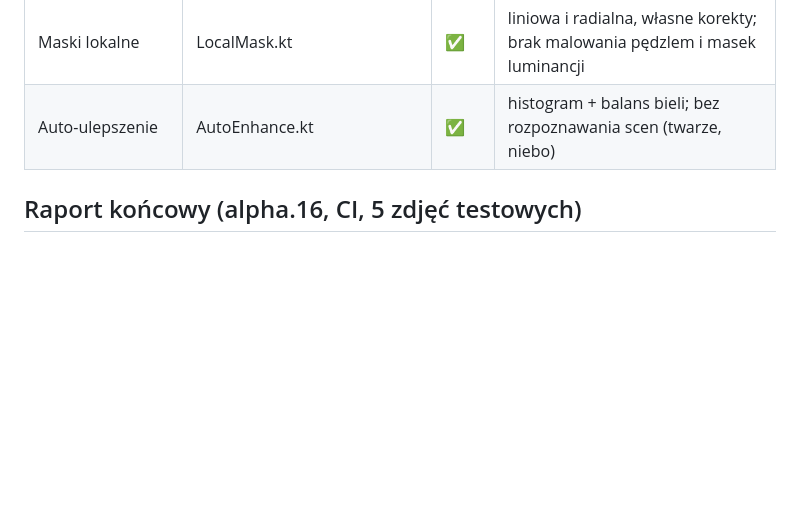
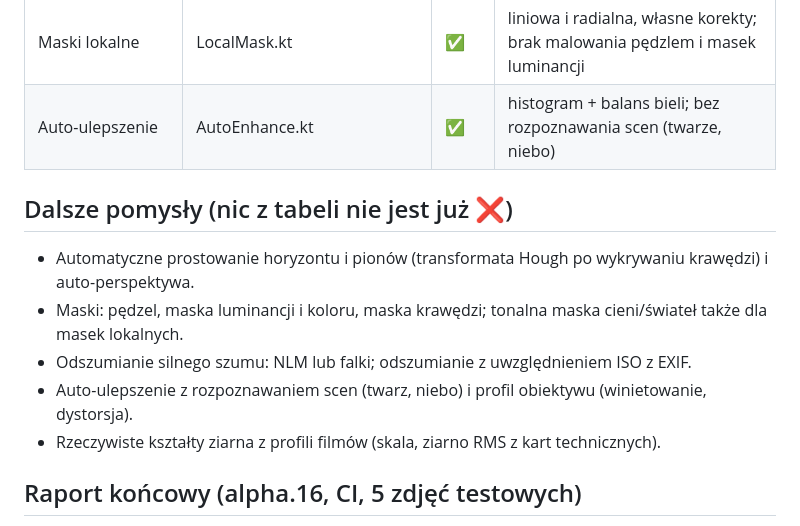
Before and after one commit to Jack4B/Retro-Film, a Markdown page: docs/STAN-ALGORYTMOW.md, the part around the change. GitHub-like rendering; blank space fills up the shorter version.

Commit message:
[Jack4B] Stan algorytmów: wszystko ✅, lista dalszych pomysłów (#81)
Co-authored-by: Claude <noreply@anthropic.com>

```diff
--- a/docs/STAN-ALGORYTMOW.md
+++ b/docs/STAN-ALGORYTMOW.md
@@ -33,6 +33,14 @@ Legenda: ✅ gotowe (metoda z literatury lub standard branżowy, testy, sprawdzo
 | Maski lokalne | LocalMask.kt | ✅ | liniowa i radialna, własne korekty; brak malowania pędzlem i masek luminancji |
 | Auto-ulepszenie | AutoEnhance.kt | ✅ | histogram + balans bieli; bez rozpoznawania scen (twarze, niebo) |
 
+## Dalsze pomysły (nic z tabeli nie jest już ❌)
+
+- Automatyczne prostowanie horyzontu i pionów (transformata Hough po wykrywaniu krawędzi) i auto-perspektywa.
+- Maski: pędzel, maska luminancji i koloru, maska krawędzi; tonalna maska cieni/świateł także dla masek lokalnych.
+- Odszumianie silnego szumu: NLM lub falki; odszumianie z uwzględnieniem ISO z EXIF.
+- Auto-ulepszenie z rozpoznawaniem scen (twarz, niebo) i profil obiektywu (winietowanie, dystorsja).
+- Rzeczywiste kształty ziarna z profili filmów (skala, ziarno RMS z kart technicznych).
+
 ## Raport końcowy (alpha.16, CI, 5 zdjęć testowych)
 
 - Cienie +100%: ciemna ćwiartka +20…+28 poziomów (na bardzo jasnym zdjęciu +7), przeciek na jasne partie 0…+7, zmiana barwy < 0,4°.
```
